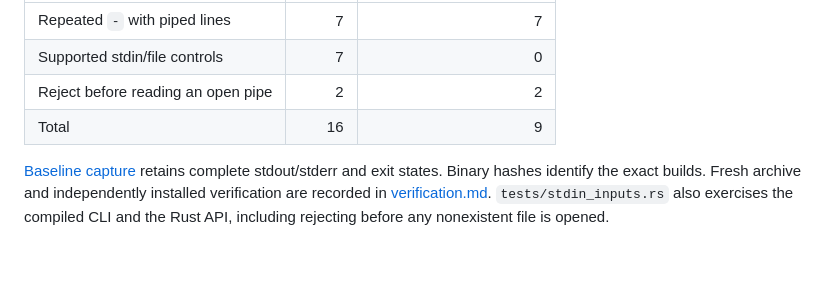
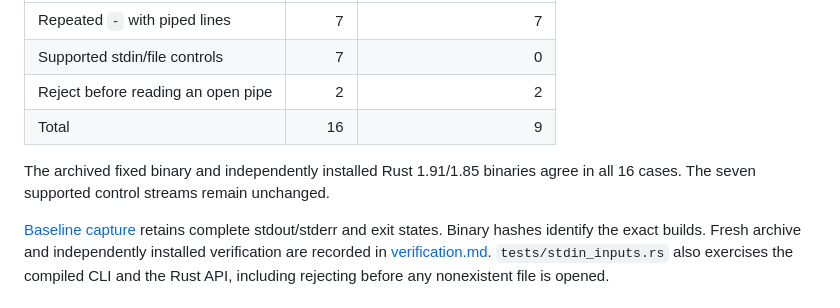
Before and after one commit to antonsoo/logdelta, a Markdown page: studies/stdin-inputs/README.md, the part around the change. Rendered like a GitHub page; blank space fills up the shorter version.

Commit message:
docs: retain archived and installed stdin boundary evidence

```diff
--- a/studies/stdin-inputs/README.md
+++ b/studies/stdin-inputs/README.md
@@ -38,6 +38,9 @@ input is stopped after one second and recorded as waiting, not as a real exit.
 | Reject before reading an open pipe | 2 | 2 |
 | Total | 16 | 9 |
 
+The archived fixed binary and independently installed Rust 1.91/1.85 binaries
+agree in all 16 cases. The seven supported control streams remain unchanged.
+
 [Baseline capture](results/before.json) retains complete stdout/stderr and exit
 states. Binary hashes identify the exact builds. Fresh archive and independently
 installed verification are recorded in [verification.md](verification.md).
```
Also changed, not shown: studies/stdin-inputs/verification.md (added, +53 -0 lines), docs/assets/stdin-inputs.png (added), 6 other files.
